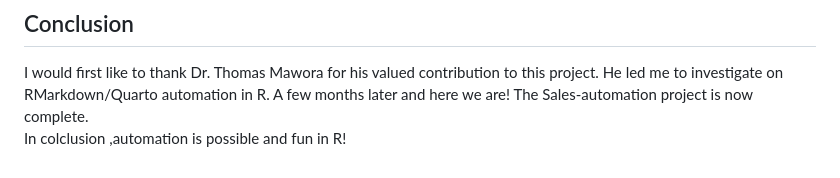
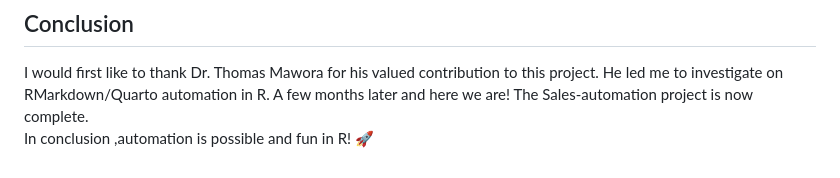
Before and after one commit to bugameG/Sales-report-automation, a Markdown page: README.md, the part around the change. GitHub-like rendering.

```diff
--- a/README.md
+++ b/README.md
@@ -94,4 +94,4 @@ As a solution the `keyring` package came to my rescue and handled the SMTP encry
 ## Conclusion
 I would first like to thank Dr. Thomas Mawora for his valued contribution to this project. He led me to investigate on RMarkdown/Quarto automation in R.
 A few months later and here we are! The Sales-automation project is now complete.
-In colclusion ,automation is possible and fun in R!
+In conclusion ,automation is possible and fun in R! 🚀
```
